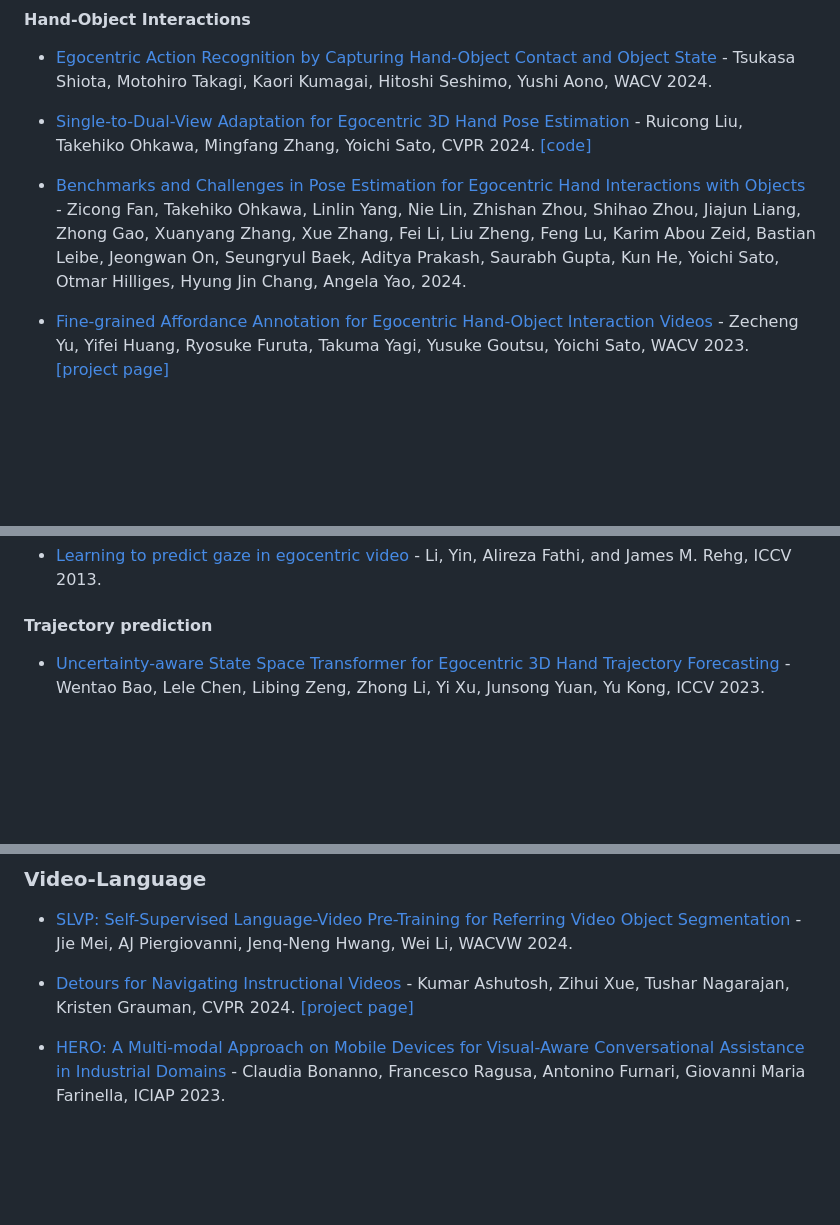
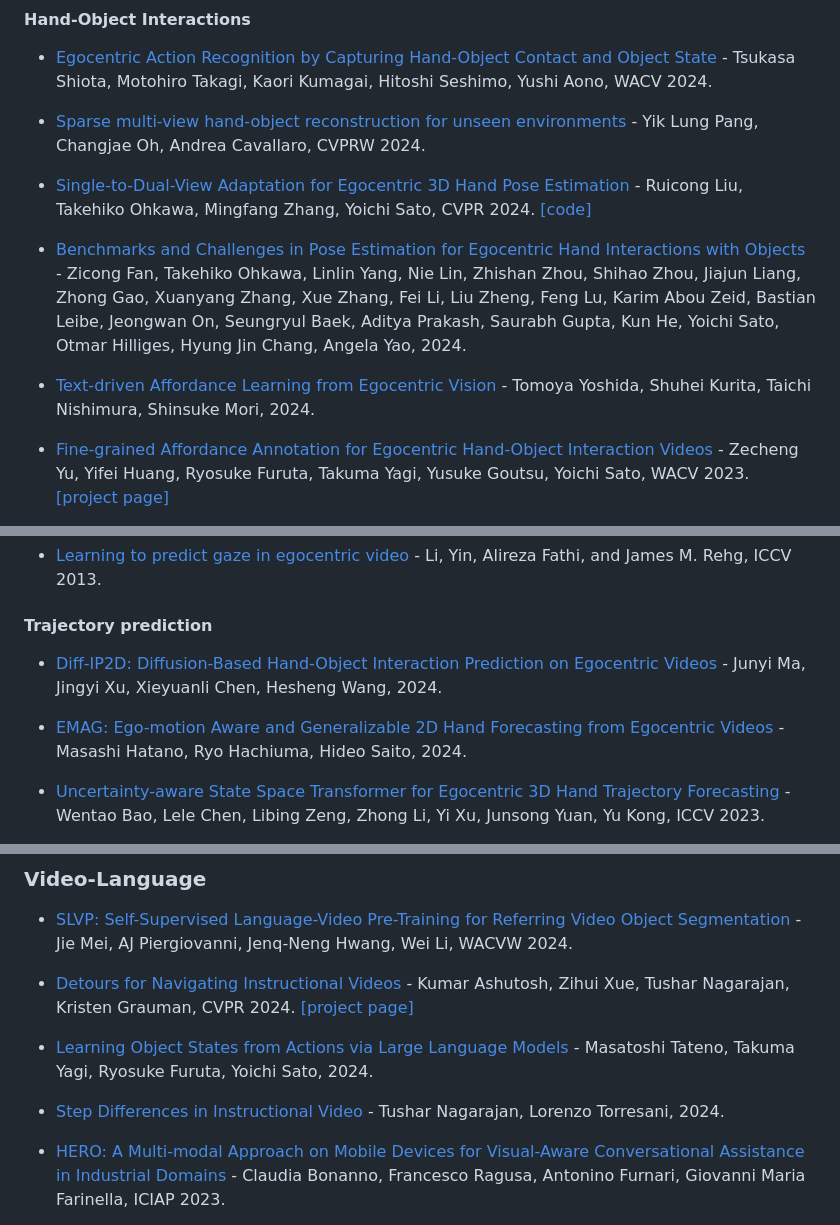
Before and after one commit to EgocentricVision/EgocentricVision, a Markdown page: README.md, 3 parts joined by grey strips. GitHub-like rendering; blank space fills up the shorter version.

```diff
--- a/README.md
+++ b/README.md
@@ -118,9 +118,13 @@ better view here -> https://egocentricvision.github.io/EgocentricVision/
 #### Hand-Object Interactions
 - [Egocentric Action Recognition by Capturing Hand-Object Contact and Object State](https://openaccess.thecvf.com/content/WACV2024/papers/Shiota_Egocentric_Action_Recognition_by_Capturing_Hand-Object_Contact_and_Object_State_WACV_2024_paper.pdf) - Tsukasa Shiota, Motohiro Takagi, Kaori Kumagai, Hitoshi Seshimo, Yushi Aono, WACV 2024.
 
+- [Sparse multi-view hand-object reconstruction for unseen environments](https://arxiv.org/abs/2405.01353) - Yik Lung Pang, Changjae Oh, Andrea Cavallaro, CVPRW 2024.
+
 - [Single-to-Dual-View Adaptation for Egocentric 3D Hand Pose Estimation](https://arxiv.org/abs/2403.04381) - Ruicong Liu, Takehiko Ohkawa, Mingfang Zhang, Yoichi Sato, CVPR 2024. [[code]](https://github.com/ut-vision/S2DHand)
 
 - [Benchmarks and Challenges in Pose Estimation for Egocentric Hand Interactions with Objects](https://arxiv.org/abs/2403.16428) - Zicong Fan, Takehiko Ohkawa, Linlin Yang, Nie Lin, Zhishan Zhou, Shihao Zhou, Jiajun Liang, Zhong Gao, Xuanyang Zhang, Xue Zhang, Fei Li, Liu Zheng, Feng Lu, Karim Abou Zeid, Bastian Leibe, Jeongwan On, Seungryul Baek, Aditya Prakash, Saurabh Gupta, Kun He, Yoichi Sato, Otmar Hilliges, Hyung Jin Chang, Angela Yao,  2024.
+
+- [Text-driven Affordance Learning from Egocentric Vision](https://arxiv.org/abs/2404.02523) - Tomoya Yoshida, Shuhei Kurita, Taichi Nishimura, Shinsuke Mori,  2024.
 
 - [Fine-grained Affordance Annotation for Egocentric Hand-Object Interaction Videos](https://openaccess.thecvf.com/content/WACV2023/papers/Yu_Fine-Grained_Affordance_Annotation_for_Egocentric_Hand-Object_Interaction_Videos_WACV_2023_paper.pdf) - Zecheng Yu, Yifei Huang, Ryosuke Furuta, Takuma Yagi, Yusuke Goutsu, Yoichi Sato, WACV 2023. [[project page]](https://github.com/zch-yu/epic-affordance-annotation)
 
@@ -356,6 +362,10 @@ better view here -> https://egocentricvision.github.io/EgocentricVision/
 - [Learning to predict gaze in egocentric video](http://ai.stanford.edu/~alireza/publication/Li-Fathi-Rehg-ICCV13.pdf) - Li, Yin, Alireza Fathi, and James M. Rehg, ICCV 2013.
 
 #### Trajectory prediction
+- [Diff-IP2D: Diffusion-Based Hand-Object Interaction Prediction on Egocentric Videos](https://arxiv.org/abs/2405.04370) - Junyi Ma, Jingyi Xu, Xieyuanli Chen, Hesheng Wang,  2024.
+
+- [EMAG: Ego-motion Aware and Generalizable 2D Hand Forecasting from Egocentric Videos](https://masashi-hatano.github.io/assets/pdf/emag.pdf) - Masashi Hatano, Ryo Hachiuma, Hideo Saito,  2024.
+
 - [Uncertainty-aware State Space Transformer for Egocentric 3D Hand Trajectory Forecasting](https://arxiv.org/abs/2307.08243) - Wentao Bao, Lele Chen, Libing Zeng, Zhong Li, Yi Xu, Junsong Yuan, Yu Kong, ICCV 2023.
 
 - [Forecasting Action through Contact Representations from First Person Video](https://ieeexplore.ieee.org/abstract/document/9340014?casa_token=PUk2a8mN4CoAAAAA:ICkziPRIBtlxgzsyJm9ZVxUIzGnEq0phTHLOP8G8TxFlTIp159calFp8jZOdUCnxeWTknFjlB0w) - Eadom Dessalene; Chinmaya Devaraj; Michael Maynord; Cornelia Fermuller; Yiannis Aloimonos, T-PAMI 2021.
@@ -500,6 +510,10 @@ better view here -> https://egocentricvision.github.io/EgocentricVision/
 - [SLVP: Self-Supervised Language-Video Pre-Training for Referring Video Object Segmentation](https://openaccess.thecvf.com/content/WACV2024W/Pretrain/html/Mei_SLVP_Self-Supervised_Language-Video_Pre-Training_for_Referring_Video_Object_Segmentation_WACVW_2024_paper.html) - Jie Mei, AJ Piergiovanni, Jenq-Neng Hwang, Wei Li, WACVW 2024.
 
 - [Detours for Navigating Instructional Videos](https://arxiv.org/abs/2401.01823) - Kumar Ashutosh, Zihui Xue, Tushar Nagarajan, Kristen Grauman, CVPR 2024. [[project page]](https://vision.cs.utexas.edu/projects/detours/)
+
+- [Learning Object States from Actions via Large Language Models](https://arxiv.org/abs/2405.01090) - Masatoshi Tateno, Takuma Yagi, Ryosuke Furuta, Yoichi Sato,  2024.
+
+- [Step Differences in Instructional Video](https://arxiv.org/abs/2404.16222) - Tushar Nagarajan, Lorenzo Torresani,  2024.
 
 - [HERO: A Multi-modal Approach on Mobile Devices for Visual-Aware Conversational Assistance in Industrial Domains](https://link.springer.com/chapter/10.1007/978-3-031-43148-7_36) - Claudia Bonanno, Francesco Ragusa, Antonino Furnari, Giovanni Maria Farinella, ICIAP 2023.
 
```
Also changed, not shown: other parts of README.md (+6 -0 lines).
